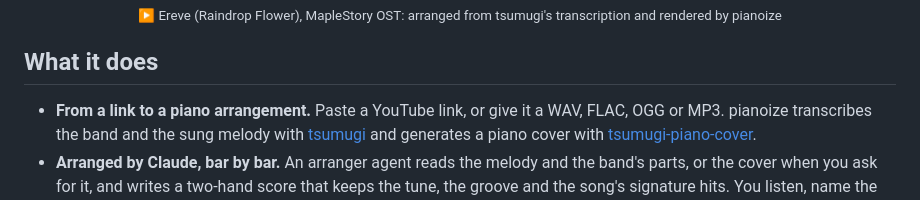
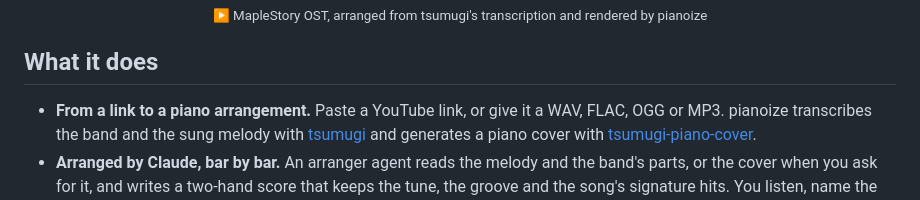
Before and after one commit to zeikar/pianoize, a Markdown page: README.md, the part around one of its changes. Rendered like a GitHub page.

Commit message:
docs(readme): two smaller video thumbnails, Ereve and Orbis

```diff
--- a/README.md
+++ b/README.md
@@ -15,5 +16,5 @@ pianoize is a [Claude Code](https://claude.com/claude-code) plugin and a Python
   <br>
-  <sub>▶ Ereve (Raindrop Flower), MapleStory OST: arranged from tsumugi's transcription and rendered by pianoize</sub>
+  <sub>▶ MapleStory OST, arranged from tsumugi's transcription and rendered by pianoize</sub>
 </p>
 
 ## What it does
```
Also changed, not shown: other parts of README.md (+2 -1 lines).
